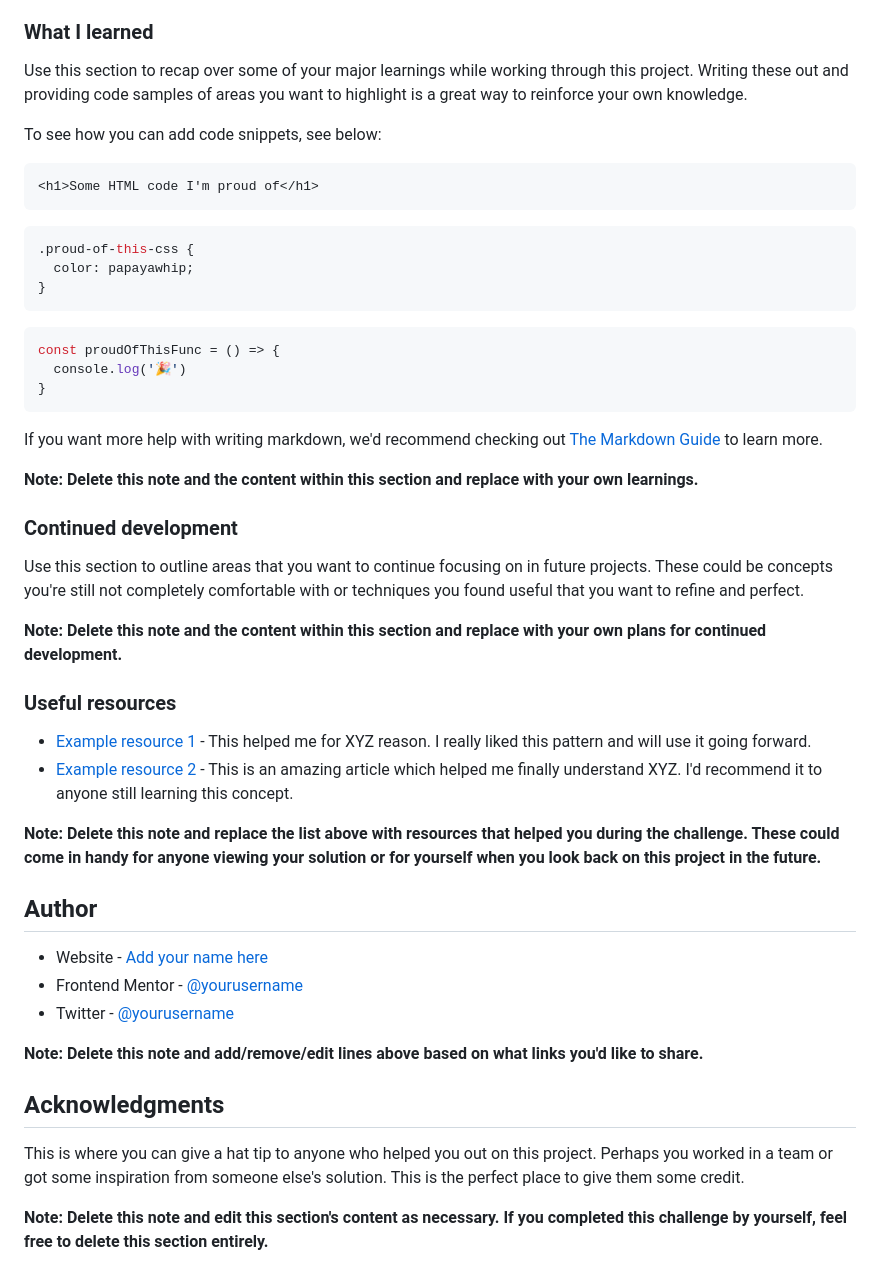
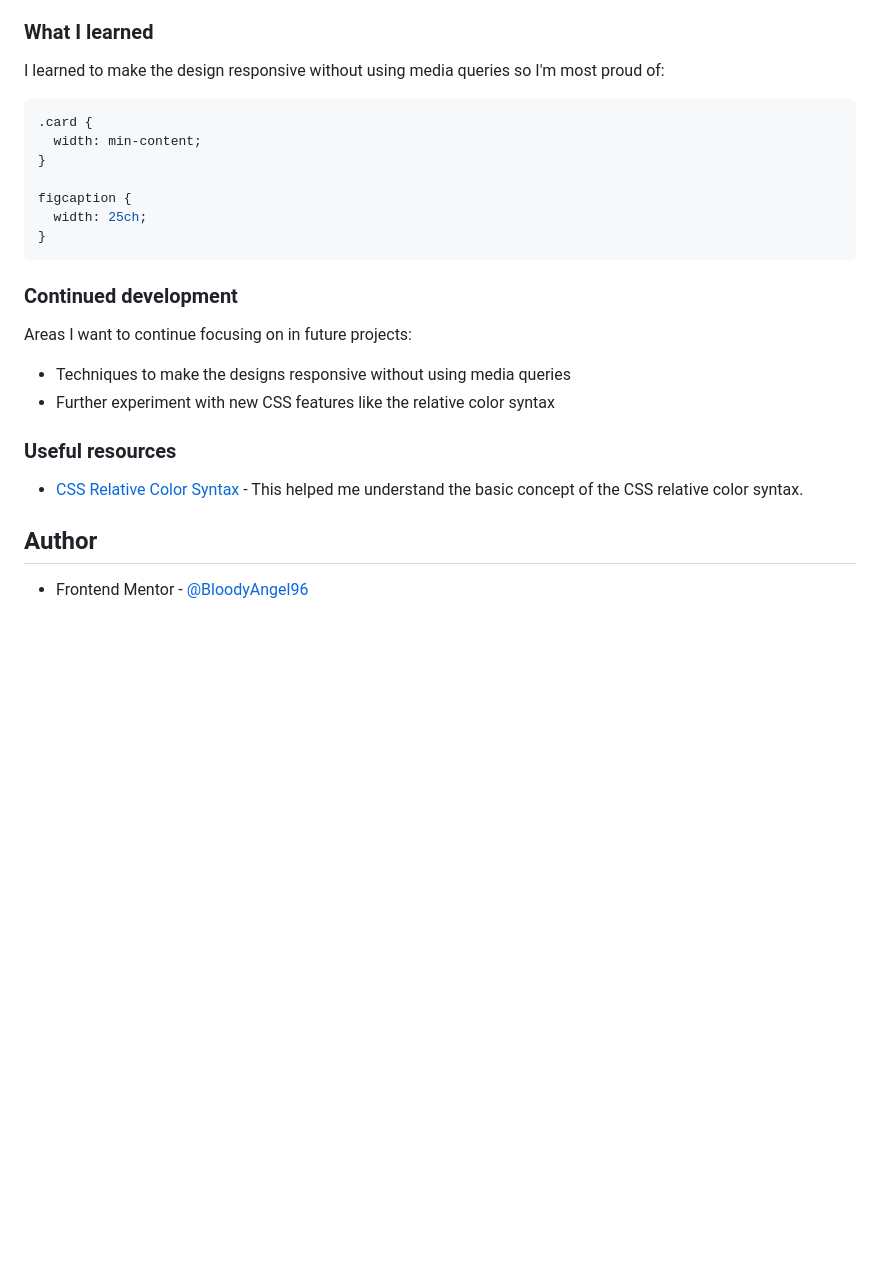
Before and after one commit to BloodyAngel96/qr-code-component, a Markdown page: README-template.md, the part around the change printed below. Rendered like a GitHub page; blank space fills up the shorter version.

````diff
--- a/README-template.md
+++ b/README-template.md
@@ -53,51 +38,29 @@ Then crop/optimize/edit your image however you like, add it to your project, and
 
 ### What I learned
 
-Use this section to recap over some of your major learnings while working through this project. Writing these out and providing code samples of areas you want to highlight is a great way to reinforce your own knowledge.
+I learned to make the design responsive without using media queries so I'm most proud of:
 
-To see how you can add code snippets, see below:
+```css
+.card {
+  width: min-content;
+}
 
-```html
-<h1>Some HTML code I'm proud of</h1>
-```
-```css
-.proud-of-this-css {
-  color: papayawhip;
-}
-```
-```js
-const proudOfThisFunc = () => {
-  console.log('🎉')
+figcaption {
+  width: 25ch;
 }
 ```
 
-If you want more help with writing markdown, we'd recommend checking out [The Markdown Guide](https://www.markdownguide.org/) to learn more.
-
-**Note: Delete this note and the content within this section and replace with your own learnings.**
-
 ### Continued development
 
-Use this section to outline areas that you want to continue focusing on in future projects. These could be concepts you're still not completely comfortable with or techniques you found useful that you want to refine and perfect.
+Areas I want to continue focusing on in future projects:
 
-**Note: Delete this note and the content within this section and replace with your own plans for continued development.**
+- Techniques to make the designs responsive without using media queries
+- Further experiment with new CSS features like the relative color syntax
 
 ### Useful resources
 
-- [Example resource 1](https://www.example.com) - This helped me for XYZ reason. I really liked this pattern and will use it going forward.
-- [Example resource 2](https://www.example.com) - This is an amazing article which helped me finally understand XYZ. I'd recommend it to anyone still learning this concept.
-
-**Note: Delete this note and replace the list above with resources that helped you during the challenge. These could come in handy for anyone viewing your solution or for yourself when you look back on this project in the future.**
+- [CSS Relative Color Syntax](https://gui-challenges.web.app/relative-colors/dist/) - This helped me understand the basic concept of the CSS relative color syntax.
 
 ## Author
 
-- Website - [Add your name here](https://www.your-site.com)
-- Frontend Mentor - [@yourusername](https://www.frontendmentor.io/profile/yourusername)
-- Twitter - [@yourusername](https://www.twitter.com/yourusername)
-
-**Note: Delete this note and add/remove/edit lines above based on what links you'd like to share.**
-
-## Acknowledgments
-
-This is where you can give a hat tip to anyone who helped you out on this project. Perhaps you worked in a team or got some inspiration from someone else's solution. This is the perfect place to give them some credit.
-
-**Note: Delete this note and edit this section's content as necessary. If you completed this challenge by yourself, feel free to delete this section entirely.**
+- Frontend Mentor - [@BloodyAngel96](https://www.frontendmentor.io/profile/BloodyAngel96)
````
Also changed, not shown: other parts of README-template.md (+8 -23 lines), images/Screenshot_desktop.png (added), images/Screenshot_mobile.png (added).
